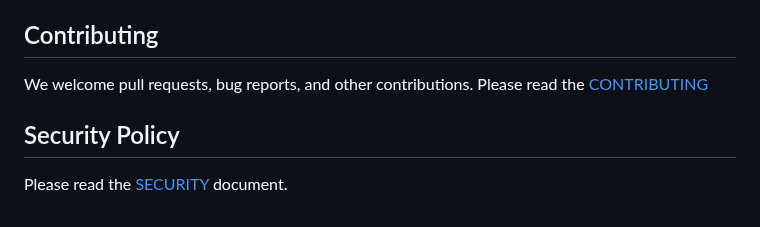
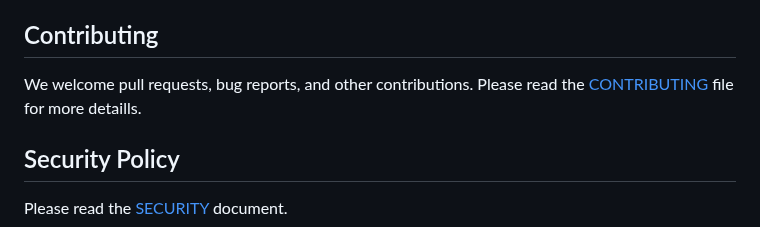
Before and after one commit to HelloblueAI/hbLab-B01, a Markdown page: readme.md, the part around the change. Drawn GitHub-style.

```diff
--- a/readme.md
+++ b/readme.md
@@ -103,7 +103,7 @@ Ran all test suites.
 
 ## Contributing
 
-We welcome pull requests, bug reports, and other contributions. Please read the [CONTRIBUTING](CONTRIBUTING.md)
+We welcome pull requests, bug reports, and other contributions. Please read the [CONTRIBUTING](CONTRIBUTING.md) file for more detaills.
 
 ## Security Policy
 
```
